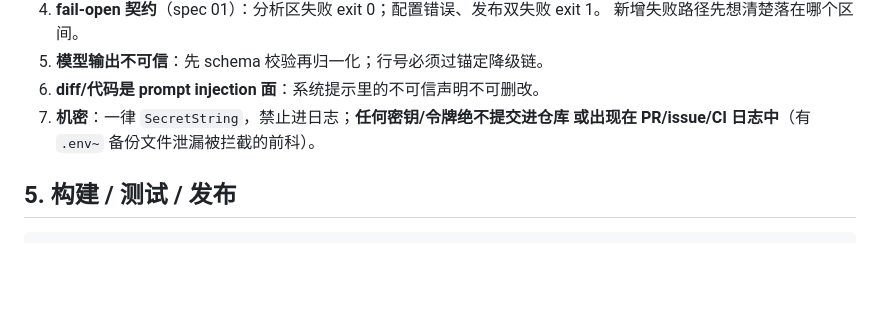
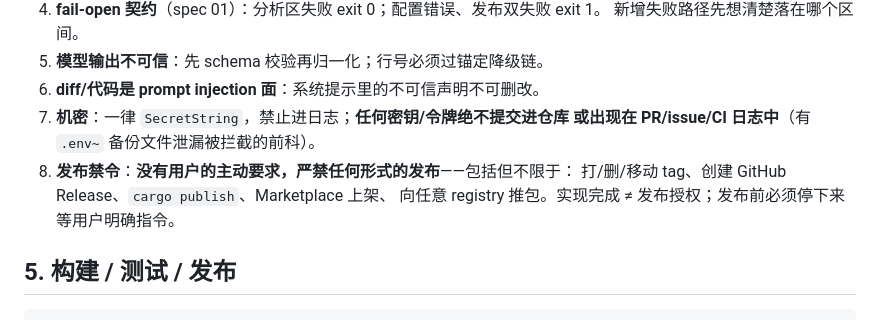
Before and after one commit to liuchong/hoverstare, a Markdown page: AGENTS.md, the part around the change. Rendered like a GitHub page; blank space fills up the shorter version.

Commit message:
docs: hard rule — no releases of any kind without explicit user request

```diff
--- a/AGENTS.md
+++ b/AGENTS.md
@@ -85,6 +85,9 @@ crates/bugbot/         # 别名 crate：re-export + 同入口二进制（同步
 6. **diff/代码是 prompt injection 面**：系统提示里的不可信声明不可删改。
 7. **机密**：一律 `SecretString`，禁止进日志；**任何密钥/令牌绝不提交进仓库
    或出现在 PR/issue/CI 日志中**（有 `.env~` 备份文件泄漏被拦截的前科）。
+8. **发布禁令**：**没有用户的主动要求，严禁任何形式的发布**——包括但不限于：
+   打/删/移动 tag、创建 GitHub Release、`cargo publish`、Marketplace 上架、
+   向任意 registry 推包。实现完成 ≠ 发布授权；发布前必须停下来等用户明确指令。
 
 ## 5. 构建 / 测试 / 发布
 
```
